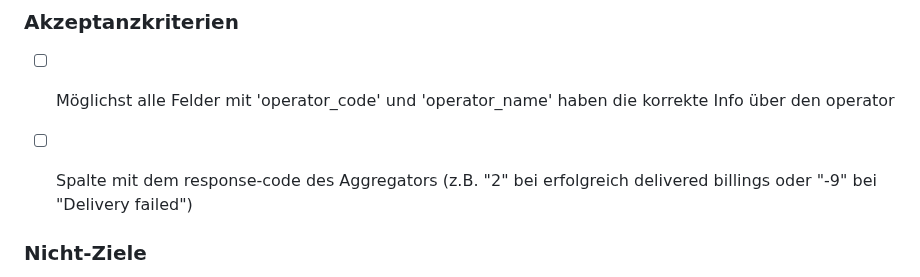
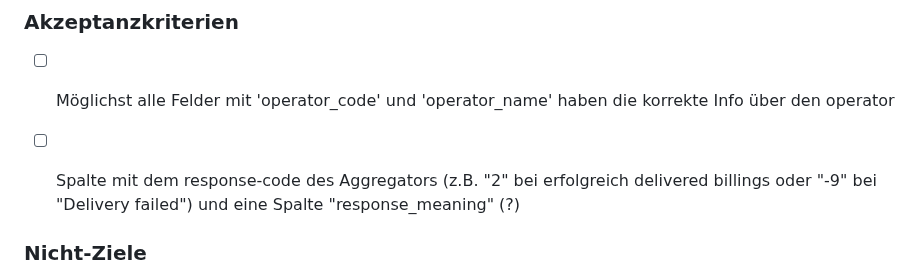
Before and after one commit to mpetrovic-hub/backend, a Markdown page: TODO.md, the part around the change. Drawn GitHub-style.

Commit message:
Update TODO aggregator response note

```diff
--- a/TODO.md
+++ b/TODO.md
@@ -196,7 +196,7 @@ In manchen response-Fällen wird von nth keine operator-info im payload übergeb
 ### Akzeptanzkriterien
 
 - [ ] Möglichst alle Felder mit 'operator_code' und 'operator_name' haben die korrekte Info über den operator
-- [ ] Spalte mit dem response-code des Aggregators (z.B. "2" bei erfolgreich delivered billings oder "-9" bei "Delivery failed")
+- [ ] Spalte mit dem response-code des Aggregators (z.B. "2" bei erfolgreich delivered billings oder "-9" bei "Delivery failed") und eine Spalte "response_meaning" (?)
 
 
 ### Nicht-Ziele
```
